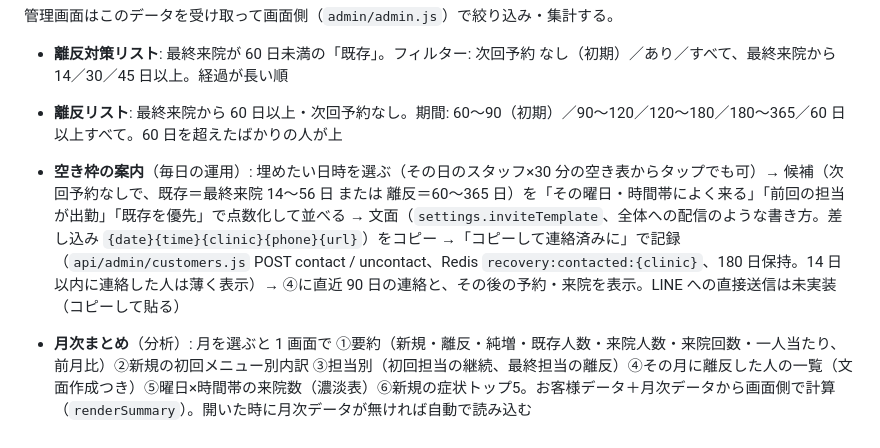
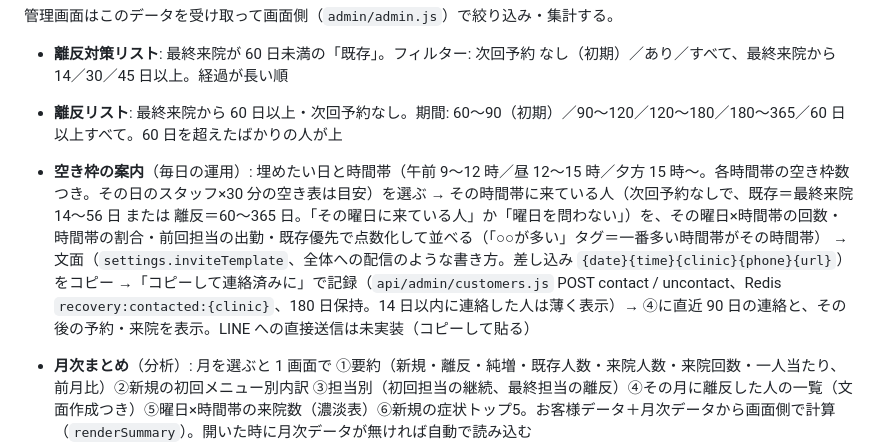
Before and after one commit to mochizuki80skip/recovery-reserve, a Markdown page: README.md, the part around the change. Rendered like a GitHub page.

Commit message:
README: 空き枠の案内を時間帯3区分に更新
Co-Authored-By: Claude Fable 5.1 <noreply@anthropic.com>

```diff
--- a/README.md
+++ b/README.md
@@ -113,7 +113,7 @@ Threease のお客様一覧 API（初回来院日・初回担当・最終来院
 
 - **離反対策リスト**: 最終来院が 60 日未満の「既存」。フィルター: 次回予約 なし（初期）／あり／すべて、最終来院から 14／30／45 日以上。経過が長い順
 - **離反リスト**: 最終来院から 60 日以上・次回予約なし。期間: 60〜90（初期）／90〜120／120〜180／180〜365／60 日以上すべて。60 日を超えたばかりの人が上
-- **空き枠の案内**（毎日の運用）: 埋めたい日時を選ぶ（その日のスタッフ×30 分の空き表からタップでも可）→ 候補（次回予約なしで、既存＝最終来院 14〜56 日 または 離反＝60〜365 日）を「その曜日・時間帯によく来る」「前回の担当が出勤」「既存を優先」で点数化して並べる → 文面（`settings.inviteTemplate`、全体への配信のような書き方。差し込み `{date}{time}{clinic}{phone}{url}`）をコピー →「コピーして連絡済みに」で記録（`api/admin/customers.js` POST contact / uncontact、Redis `recovery:contacted:{clinic}`、180 日保持。14 日以内に連絡した人は薄く表示）→ ④に直近 90 日の連絡と、その後の予約・来院を表示。LINE への直接送信は未実装（コピーして貼る）
+- **空き枠の案内**（毎日の運用）: 埋めたい日と時間帯（午前 9〜12 時／昼 12〜15 時／夕方 15 時〜。各時間帯の空き枠数つき。その日のスタッフ×30 分の空き表は目安）を選ぶ → その時間帯に来ている人（次回予約なしで、既存＝最終来院 14〜56 日 または 離反＝60〜365 日。「その曜日に来ている人」か「曜日を問わない」）を、その曜日×時間帯の回数・時間帯の割合・前回担当の出勤・既存優先で点数化して並べる（「○○が多い」タグ＝一番多い時間帯がその時間帯） → 文面（`settings.inviteTemplate`、全体への配信のような書き方。差し込み `{date}{time}{clinic}{phone}{url}`）をコピー →「コピーして連絡済みに」で記録（`api/admin/customers.js` POST contact / uncontact、Redis `recovery:contacted:{clinic}`、180 日保持。14 日以内に連絡した人は薄く表示）→ ④に直近 90 日の連絡と、その後の予約・来院を表示。LINE への直接送信は未実装（コピーして貼る）
 - **月次まとめ**（分析）: 月を選ぶと 1 画面で ①要約（新規・離反・純増・既存人数・来院人数・来院回数・一人当たり、前月比）②新規の初回メニュー別内訳 ③担当別（初回担当の継続、最終担当の離反）④その月に離反した人の一覧（文面作成つき）⑤曜日×時間帯の来院数（濃淡表）⑥新規の症状トップ5。お客様データ＋月次データから画面側で計算（`renderSummary`）。開いた時に月次データが無ければ自動で読み込む
 - **新規継続率**: 「初回来院の月」を今月→過去 12 か月（＋12 か月すべて）のチップで選び、その月に初めて来た新規のうち 2〜6 回目まで来た割合（初回担当別・最終担当別。来院回数 = `reservation_count` − 次回予約 1 件）。月末が 60 日前より後の月は「（途中）」と表示し、初回から 60 日未満の人も含めた途中の数字になる。初期選択は判定しきれる一番新しい月。表の担当名をタップすると、その担当が受けた新規の一覧（名前・カルテ番号・初回日・来院回数・状態＝次回予約あり／通院中／離反）が行の下に開き、「文面を作る」もできる（`bindStaffRows`）。一覧には初回メニューと施術料（月次データの `firsts`: 初診〜／初回／ワンコイン／体験の明細が入った予約から取る。割引後の施術料が 1,000 円以下は「ワンコイン」扱い、回数券などで会計合計が大きければ「会計 ¥…」も表示）が出て、「継続率（初回メニュー別）」の表もある（月次データが未読み込みなら読み込みボタン）
 - **離反率・継続率**: 離反率 = 最終来院が 120 日以内の人を最終担当別に、そのうち最終来院から 60〜120 日あいて次回予約が無い人の割合（＋離反全体に占める割合）。継続率 = 最終来院が 60 日未満の人を前回の担当別に、次回予約が入っている割合
```
